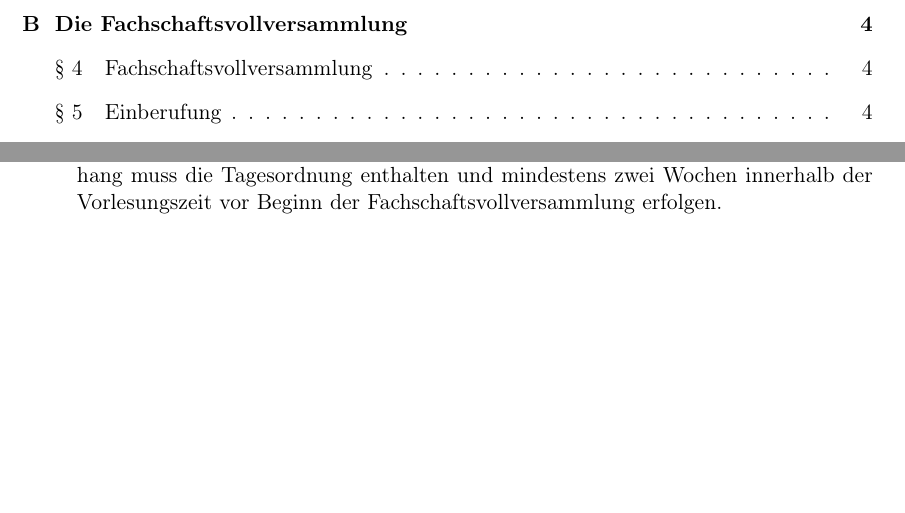
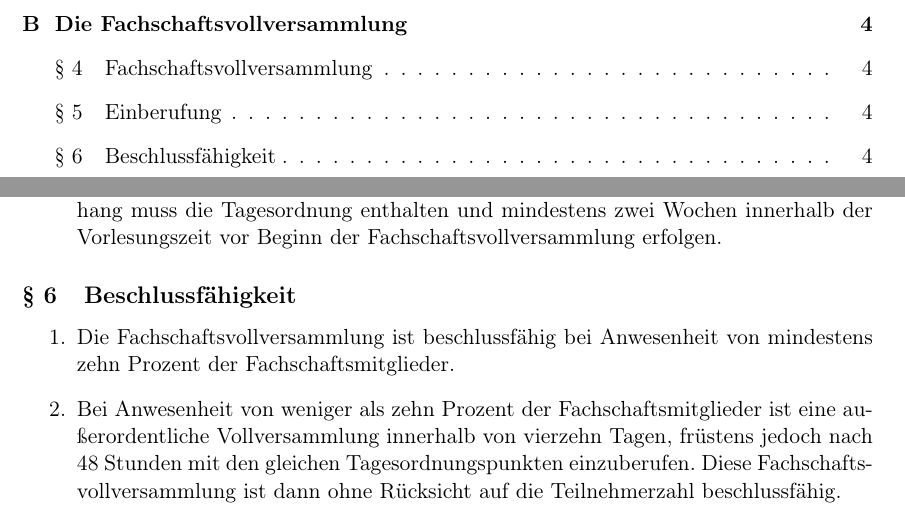
Before and after one commit to FSI-HochschuleTrier/satzung, a LaTeX document (src/satzung.tex, which reads src/sections/vollversammlung.tex): two parts of pages 2 and 4 of 4, joined at a grey line, cut so that both start at the same text, the shorter picture padded with empty space. Compiled offline with pdfLaTeX.

Commit message:
add paragraph six

```diff
--- a/src/sections/vollversammlung.tex
+++ b/src/sections/vollversammlung.tex
@@ -19,3 +19,9 @@
 \item Der Fachschaftsrat sorgt für die Einberufung der Fachschaftsvollversammlung. Die Durchführung erfolgt in Mitarbeit der Antragssteller.
 \item Die Einberufung der Fachschaftsvollversammlung wird durch den Fachschaftsrat an mehreren, für die Studierenden frei zugänglichen Stellen bekannt gegeben. Die Art der Bekanntmachung soll möglichst alle Fachschaftsmitglieder erreichen. Der Aushang muss die Tagesordnung enthalten und mindestens zwei Wochen innerhalb der Vorlesungszeit vor Beginn der Fachschaftsvollversammlung erfolgen.
 \end{enumerate}
+
+\subsection{Beschlussfähigkeit}
+\begin{enumerate}
+\item Die Fachschaftsvollversammlung ist beschlussfähig bei Anwesenheit von mindestens zehn Prozent der Fachschaftsmitglieder.
+\item Bei Anwesenheit von weniger als zehn Prozent der Fachschaftsmitglieder ist eine außerordentliche Vollversammlung innerhalb von vierzehn Tagen, früstens jedoch nach 48 Stunden mit den gleichen Tagesordnungspunkten einzuberufen. Diese Fachschaftsvollversammlung ist dann ohne Rücksicht auf die Teilnehmerzahl beschlussfähig.
+\end{enumerate}
```
